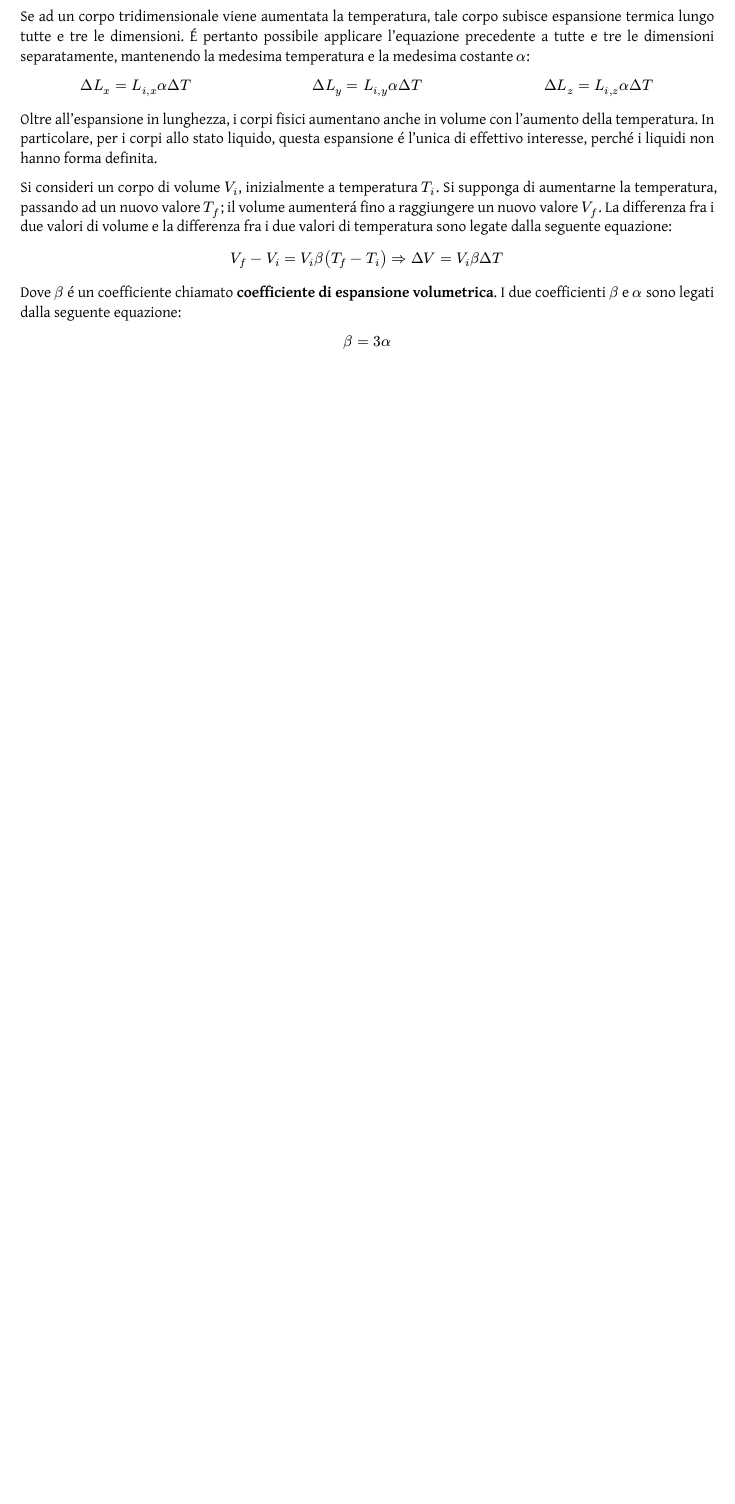
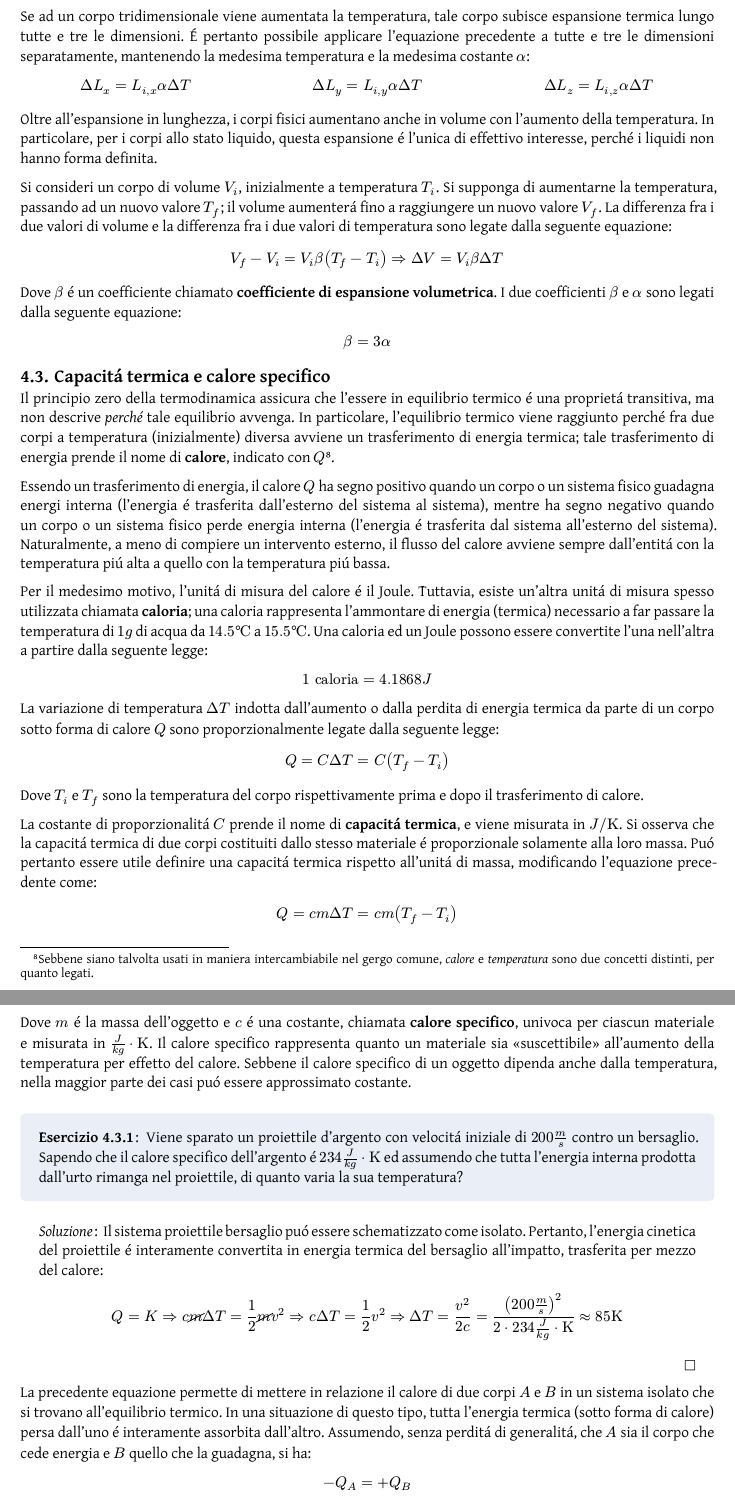
Before and after one commit to Skimmeroni/Appunti, a Typst document (Fisica/Fisica_appunti.typ, which reads Fisica/Termodinamica/Calore.typ, Fisica/Termodinamica/Zero.typ): part of page 27 of 27 before the commit and two parts of pages 27 and 28 of 29 after it, the two joined at a grey line, cut so that both start at the same text, the shorter picture padded with empty space. The pictures show the PDF file Fisica/Fisica_appunti.pdf that the author committed with the source.

Commit message:
Fisica: aggiunto il calore specifico

```diff
--- a/Fisica/Fisica_appunti.typ
+++ b/Fisica/Fisica_appunti.typ
@@ -57,3 +57,5 @@
 #include "Termodinamica/Zero.typ"
 == Espansione lineare e volumetrica
 #include "Termodinamica/Espansione.typ"
+== Capacitá termica e calore specifico
+#include "Termodinamica/Calore.typ"
--- /dev/null
+++ b/Fisica/Termodinamica/Calore.typ
@@ -0,0 +1,88 @@
+#import "../Fisica_defs.typ": *
+
+Il principio zero della termodinamica assicura che l'essere in
+equilibrio termico é una proprietá transitiva, ma non descrive
+_perché_ tale equilibrio avvenga. In particolare, l'equilibrio
+termico viene raggiunto perché fra due corpi a temperatura
+(inizialmente) diversa avviene un trasferimento di energia
+termica; tale trasferimento di energia prende il nome di
+*calore*, indicato con $Q$ #footnote[Sebbene siano talvolta
+usati in maniera intercambiabile nel gergo comune, _calore_ e
+_temperatura_ sono due concetti distinti, per quanto legati.].
+
+Essendo un trasferimento di energia, il calore $Q$ ha segno
+positivo quando un corpo o un sistema fisico guadagna energi
+interna (l'energia é trasferita dall'esterno del sistema al
+sistema), mentre ha segno negativo quando un corpo o un sistema
+fisico perde energia interna (l'energia é trasferita dal sistema
+all'esterno del sistema). Naturalmente, a meno di compiere un
+intervento esterno, il flusso del calore avviene sempre dall'entitá
+con la temperatura piú alta a quello con la temperatura piú bassa.
+
+Per il medesimo motivo, l'unitá di misura del calore é il Joule.
+Tuttavia, esiste un'altra unitá di misura spesso utilizzata chiamata
+*caloria*; una caloria rappresenta l'ammontare di energia (termica)
+necessario a far passare la temperatura di $1 gram$ di acqua da $14.5
+degreeCelsius$ a $15.5 degreeCelsius$. Una caloria ed un Joule possono
+essere convertite l'una nell'altra a partire dalla seguente legge:
+
+$ 1 "caloria" = 4.1868 joule $
+
+La variazione di temperatura $Delta T$ indotta dall'aumento o dalla
+perdita di energia termica da parte di un corpo sotto forma di calore
+$Q$ sono proporzionalmente legate dalla seguente legge:
+
+$ Q = C Delta T = C (T_(f) - T_(i)) $
+
+Dove $T_(i)$ e $T_(f)$ sono la temperatura del corpo rispettivamente
+prima e dopo il trasferimento di calore.
+
+La costante di proporzionalitá $C$ prende il nome di *capacitá termica*,
+e viene misurata in $joule slash kelvin$. Si osserva che la capacitá
+termica di due corpi costituiti dallo stesso materiale é proporzionale
+solamente alla loro massa. Puó pertanto essere utile definire una capacitá
+termica rispetto all'unitá di massa, modificando l'equazione precedente
+come:
+
+$ Q = c m Delta T = c m (T_(f) - T_(i)) $
+
+Dove $m$ é la massa dell'oggetto e $c$ é una costante, chiamata *calore
+specifico*, univoca per ciascun materiale e misurata in $joule / kilogram
+dot kelvin$. Il calore specifico rappresenta quanto un materiale sia
+"suscettibile" all'aumento della temperatura per effetto del calore.
+Sebbene il calore specifico di un oggetto dipenda anche dalla temperatura,
+nella maggior parte dei casi puó essere approssimato costante.
+
+#exercise[
+	Viene sparato un proiettile d'argento con velocitá iniziale di
+	$200 metre / second$ contro un bersaglio. Sapendo che il calore
+	specifico dell'argento é $234 joule / kilogram dot kelvin$ ed
+	assumendo che tutta l'energia interna prodotta dall'urto rimanga
+	nel proiettile, di quanto varia la sua temperatura?
+]
+#solution[
+	Il sistema proiettile bersaglio puó essere schematizzato come
+	isolato. Pertanto, l'energia cinetica del proiettile é interamente
+	convertita in energia termica del bersaglio all'impatto, trasferita
+	per mezzo del calore:
+
+	$ Q = K =>
+	  c cancel(m) Delta T = frac(1, 2) cancel(m) v^(2) =>
+	  c Delta T = frac(1, 2) v^(2) =>
+	  Delta T = frac(v^(2), 2 c) =
+	  frac((200 metre / second)^(2), 2 dot 234 joule / kilogram dot kelvin) approx
+	  85 kelvin $
+]
+
+La precedente equazione permette di mettere in relazione il calore di
+due corpi $A$ e $B$ in un sistema isolato che si trovano all'equilibrio
+termico. In una situazione di questo tipo, tutta l'energia termica (sotto
+forma di calore) persa dall'uno é interamente assorbita dall'altro.
+Assumendo, senza perditá di generalitá, che $A$ sia il corpo che cede
+energia e $B$ quello che la guadagna, si ha:
+
+$ -Q_(A) = +Q_(B) $
+
+Sostituendo da ambo le parti l'equazione per il calore specifico:
+
+$ -c_(A) m_(A) (T_(f, A) - T_(i, A)) = c_(B) m_(B) (T_(f, B) - T_(i, B)) $
@@ -0,0 +95 @@
+$ -c_(A) m_(A) (T_(f) - T_(i, A)) = c_(B) m_(B) (T_(f) - T_(i, B)) $
@@ -0,0 +118 @@
+#solution[
@@ -0,0 +126,4 @@
+	  m_("metallo") (T_(f) - T_(i, "metallo"))) =
+	  frac(4187 joule / kilogram dot kelvin dot 0.400 kilogram dot (22.4 degreeCelsius - 20 degreeCelsius),
+	  0.050 kilogram dot (200.0 degreeCelsius - 22.4 degreeCelsius)) approx 453 joule / kilogram dot kelvin $
+]
--- a/Fisica/Termodinamica/Zero.typ
+++ b/Fisica/Termodinamica/Zero.typ
@@ -7,5 +2,0 @@ atomi che lo costituiscono #footnote[Spesso si tende ad associare la
-temperatura di un corpo alla sensazione che suscita quando questo
-viene toccato. Questo peró non é corretto, perché il corpo umano
-percepisce la _differenza_ fra la propria temperatura e quella
-dell'oggetto toccato.]. L'unitá di misura del SI per la temperatura
-é il *Kelvin* (simbolo $kelvin$).
```
Also changed, not shown: Fisica/Fisica_appunti.pdf, Fisica/Termodinamica/Calore.typ (35 more changed lines), Fisica/Termodinamica/Zero.typ (14 more changed lines).
